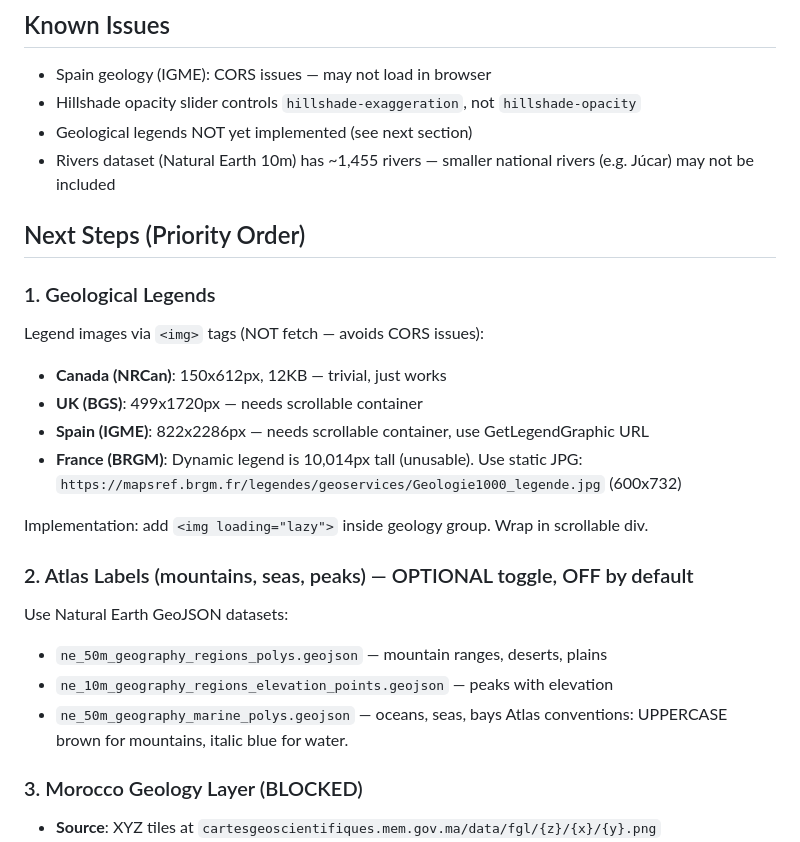
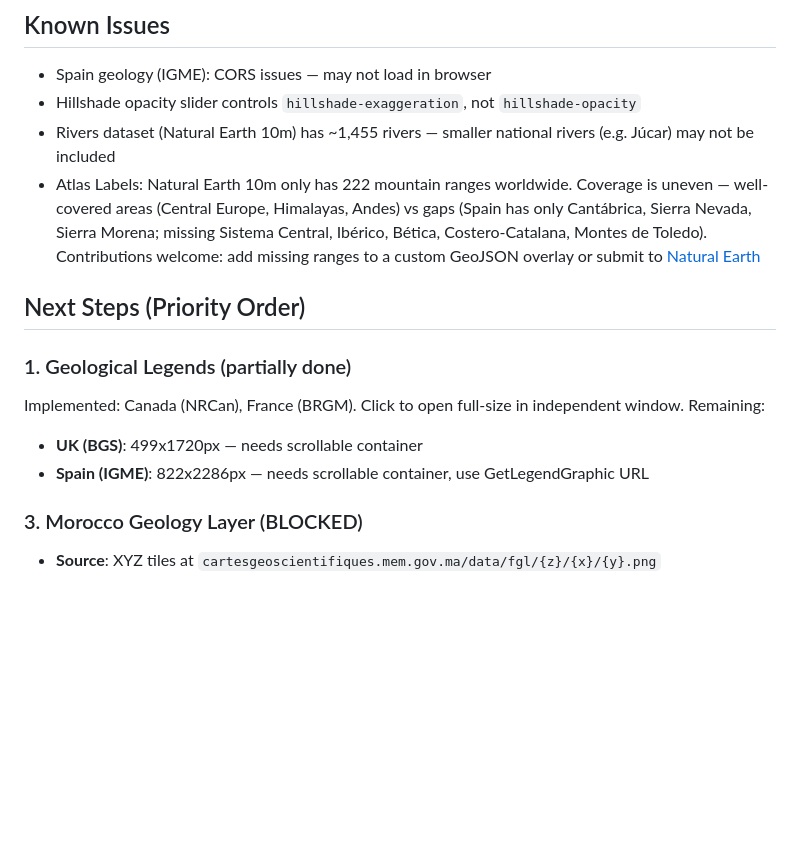
Before and after one commit to jorgemelis/physicalearth, a Markdown page: CLAUDE.md, the part around the change. GitHub-like rendering; blank space fills up the shorter version.

Commit message:
Document Atlas Labels limitations and update known issues
Natural Earth 10m has only 222 mountain ranges worldwide with uneven
coverage. Spain is notably under-represented (3 ranges vs many more
in reality). Contributions welcome.

Also updated legends status (Canada + France done).

Co-Authored-By: Claude Opus 4.6 <noreply@anthropic.com>

```diff
--- a/CLAUDE.md
+++ b/CLAUDE.md
@@ -68,26 +68,16 @@ Everything lives in `index.html` (~800 lines):
 ## Known Issues
 - Spain geology (IGME): CORS issues — may not load in browser
 - Hillshade opacity slider controls `hillshade-exaggeration`, not `hillshade-opacity`
-- Geological legends NOT yet implemented (see next section)
 - Rivers dataset (Natural Earth 10m) has ~1,455 rivers — smaller national rivers (e.g. Júcar) may not be included
+- Atlas Labels: Natural Earth 10m only has 222 mountain ranges worldwide. Coverage is uneven — well-covered areas (Central Europe, Himalayas, Andes) vs gaps (Spain has only Cantábrica, Sierra Nevada, Sierra Morena; missing Sistema Central, Ibérico, Bética, Costero-Catalana, Montes de Toledo). Contributions welcome: add missing ranges to a custom GeoJSON overlay or submit to [Natural Earth](https://github.com/nvkelso/natural-earth-vector)
 
 ## Next Steps (Priority Order)
 
-### 1. Geological Legends
-Legend images via `<img>` tags (NOT fetch — avoids CORS issues):
-- **Canada (NRCan)**: 150x612px, 12KB — trivial, just works
+### 1. Geological Legends (partially done)
+Implemented: Canada (NRCan), France (BRGM). Click to open full-size in independent window.
+Remaining:
 - **UK (BGS)**: 499x1720px — needs scrollable container
 - **Spain (IGME)**: 822x2286px — needs scrollable container, use GetLegendGraphic URL
-- **France (BRGM)**: Dynamic legend is 10,014px tall (unusable). Use static JPG: `https://mapsref.brgm.fr/legendes/geoservices/Geologie1000_legende.jpg` (600x732)
-
-Implementation: add `<img loading="lazy">` inside geology group. Wrap in scrollable div.
-
-### 2. Atlas Labels (mountains, seas, peaks) — OPTIONAL toggle, OFF by default
-Use Natural Earth GeoJSON datasets:
-- `ne_50m_geography_regions_polys.geojson` — mountain ranges, deserts, plains
-- `ne_10m_geography_regions_elevation_points.geojson` — peaks with elevation
-- `ne_50m_geography_marine_polys.geojson` — oceans, seas, bays
-Atlas conventions: UPPERCASE brown for mountains, italic blue for water.
 
 ### 3. Morocco Geology Layer (BLOCKED)
 - **Source**: XYZ tiles at `cartesgeoscientifiques.mem.gov.ma/data/fgl/{z}/{x}/{y}.png`
```
